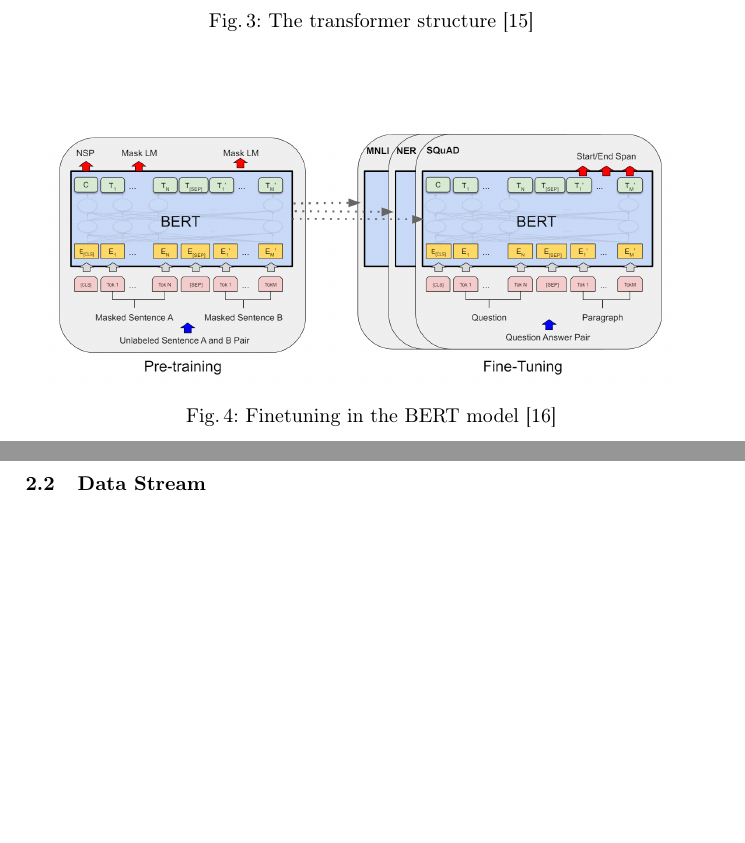
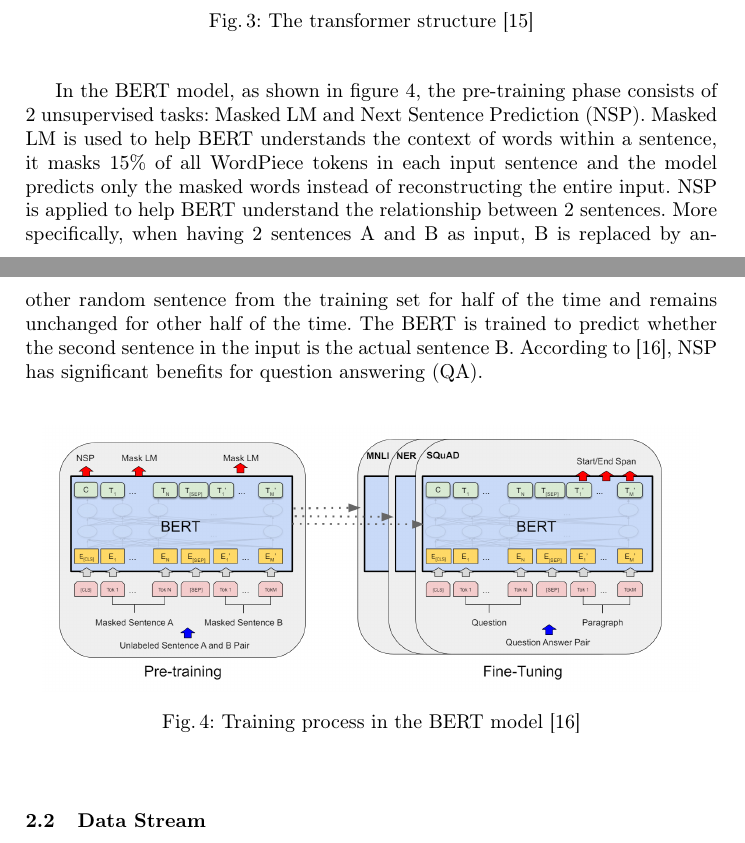
Before and after one commit to silyu26/Seminararbeit24, a LaTeX thesis (samplepaper.tex): two parts of pages 6 and 7 of 17, joined at a grey line, cut so that both start at the same text, the shorter picture padded with empty space. Compiled offline with pdfLaTeX.

Commit message:
new updates

```diff
--- a/samplepaper.tex
+++ b/samplepaper.tex
@@ -195,10 +198,18 @@ where each instance of $C$ has a sequence of tokens \{$c^1,...,c^m$\} and a labe
       \caption{The transformer structure \cite{Vaswani17}}
       \label{fig:attention}
   \end{figure}
+In the BERT model, as shown in figure \ref{fig:bert_finetune}, the pre-training phase consists of 2 unsupervised tasks: Masked LM and Next Sentence Prediction (NSP).
+Masked LM is used to help BERT understands the context of words within a sentence, it masks 15\% of all WordPiece tokens in each input sentence and the model
+predicts only the masked words instead of reconstructing the entire input. NSP is applied to help BERT understand the relationship between 2 sentences. More specifically, when
+having 2 sentences A and B as input, B is replaced by another random sentence from the training set for half of the time and remains unchanged for other half of the time.
+The BERT is trained to predict whether the second sentence in the input is the actual sentence B. According to \cite{Devlin18}, NSP has significant benefits for question answering (QA).
+%\noindent \newline
+
+
   \begin{figure}[]
     \centering
     \includegraphics[width=0.95\textwidth]{BERT Finetuning.png}
-    \caption{Finetuning in the BERT model \cite{Devlin18}}
+    \caption{Training process in the BERT model \cite{Devlin18}}
     \label{fig:bert_finetune}
   \end{figure}
 %\begin{figure}[]
```
Also changed, not shown: samplepaper.pdf, samplepaper.tex (10 more changed lines), 5 other files.
